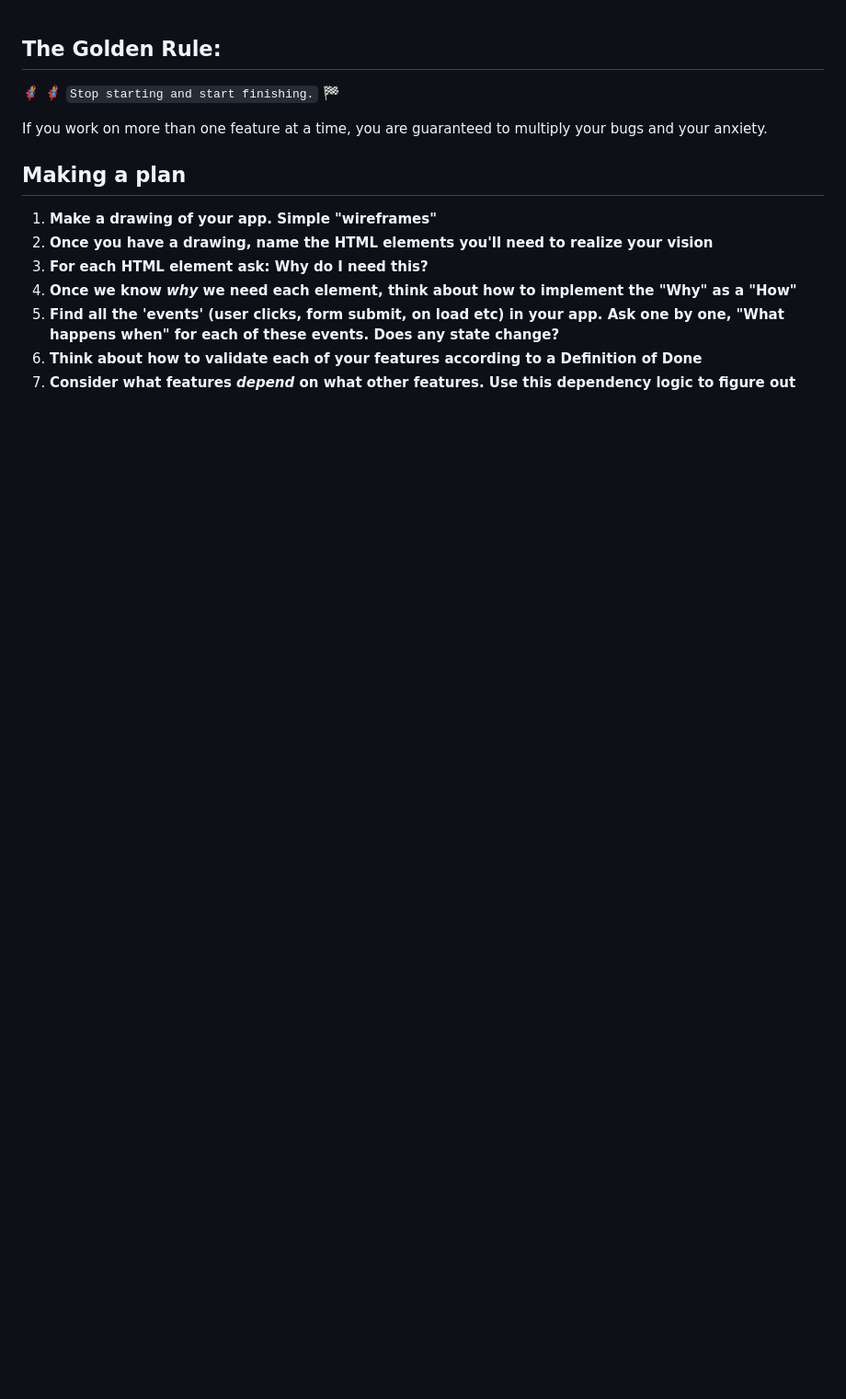
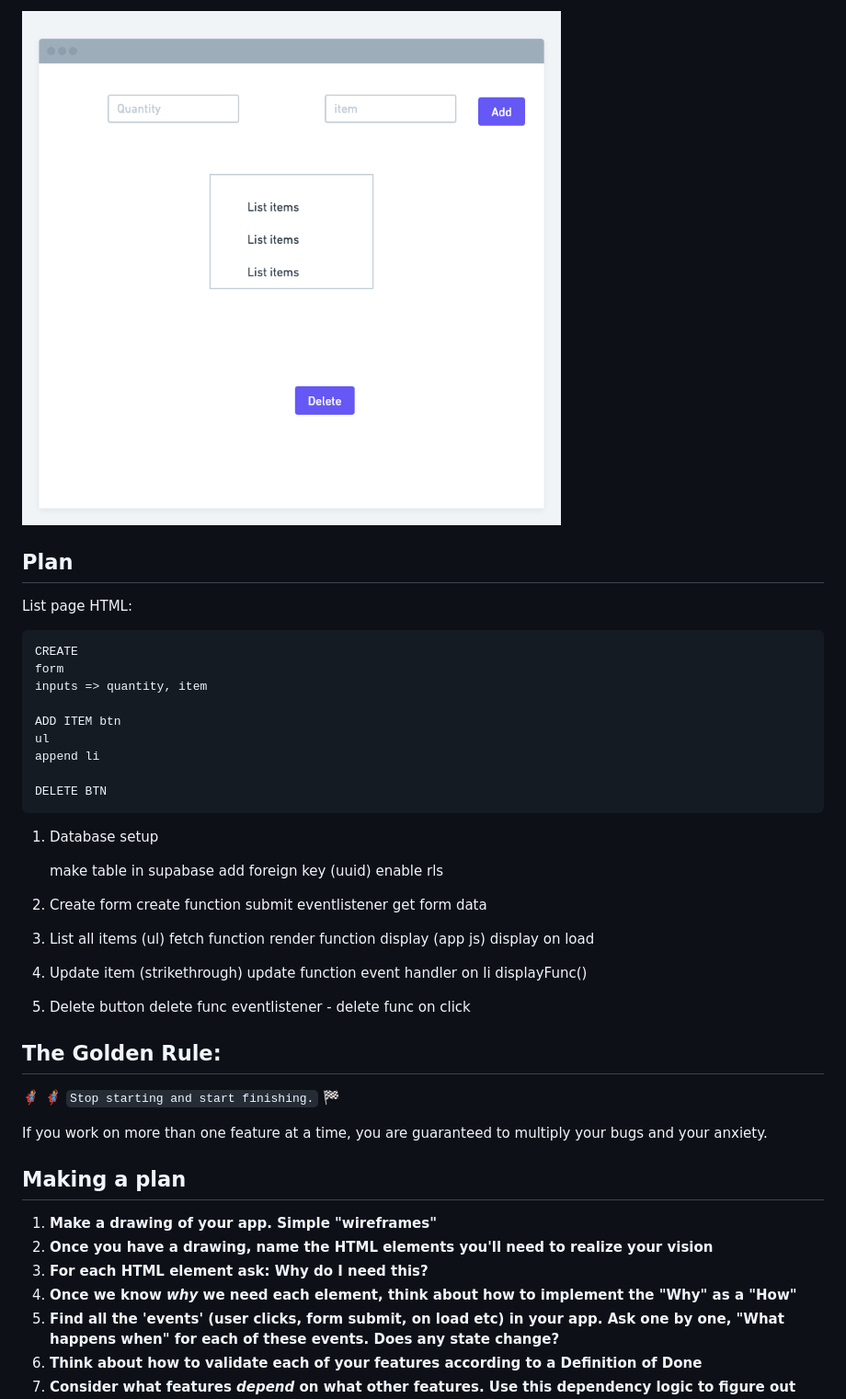
Before and after one commit to stevelad83/shopping-list, a Markdown page: README.md, the part around the change. Shown: that part at 92% size. Drawn GitHub-style; pictures changed too: assets/wireframe.png (added); blank space fills up the shorter version.

Commit message:
initial commit with wireframe and plan

```diff
--- a/README.md
+++ b/README.md
@@ -1,3 +1,45 @@
+![](./assets/wireframe.png)
+
+## Plan
+
+List page HTML:
+
+    CREATE
+    form
+    inputs => quantity, item
+
+    ADD ITEM btn
+    ul
+    append li
+
+    DELETE BTN
+
+1. Database setup
+
+    make table in supabase
+    add foreign key (uuid)
+    enable rls
+
+2. Create form
+   create function
+   submit eventlistener
+   get form data
+
+3. List all items (ul)
+   fetch function
+   render function
+   display (app js)
+   display on load
+
+4. Update item (strikethrough)
+   update function
+   event handler on li
+   displayFunc()
+
+5. Delete button
+   delete func
+   eventlistener - delete func on click
+
 ## The Golden Rule:
 
 🦸 🦸‍♂️ `Stop starting and start finishing.` 🏁
```
